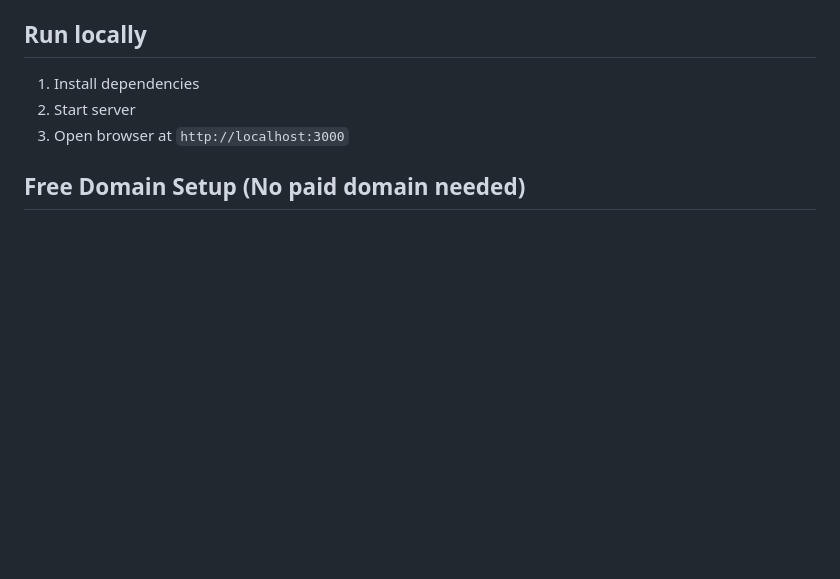
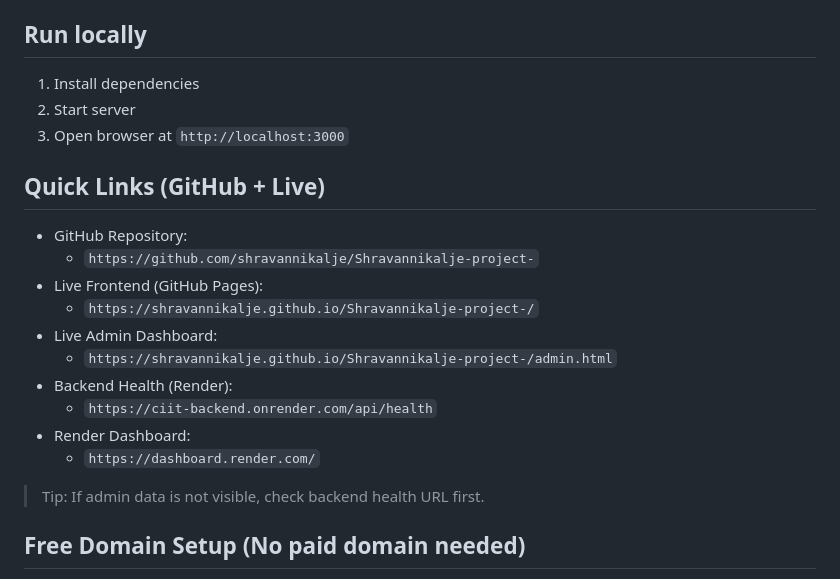
Before and after one commit to shravannikalje/Shravannikalje-project-, a Markdown page: README.md, the part around the change. GitHub-like rendering; blank space fills up the shorter version.

Commit message:
docs: add GitHub and deployment quick links

```diff
--- a/README.md
+++ b/README.md
@@ -30,6 +30,21 @@ This project is now upgraded to a **full-stack version** with:
 1. Install dependencies
 2. Start server
 3. Open browser at `http://localhost:3000`
+
+## Quick Links (GitHub + Live)
+
+- GitHub Repository:
+  - `https://github.com/shravannikalje/Shravannikalje-project-`
+- Live Frontend (GitHub Pages):
+  - `https://shravannikalje.github.io/Shravannikalje-project-/`
+- Live Admin Dashboard:
+  - `https://shravannikalje.github.io/Shravannikalje-project-/admin.html`
+- Backend Health (Render):
+  - `https://ciit-backend.onrender.com/api/health`
+- Render Dashboard:
+  - `https://dashboard.render.com/`
+
+> Tip: If admin data is not visible, check backend health URL first.
 
 ## Free Domain Setup (No paid domain needed)
 
```
Also changed, not shown: LINKS.md (added).
